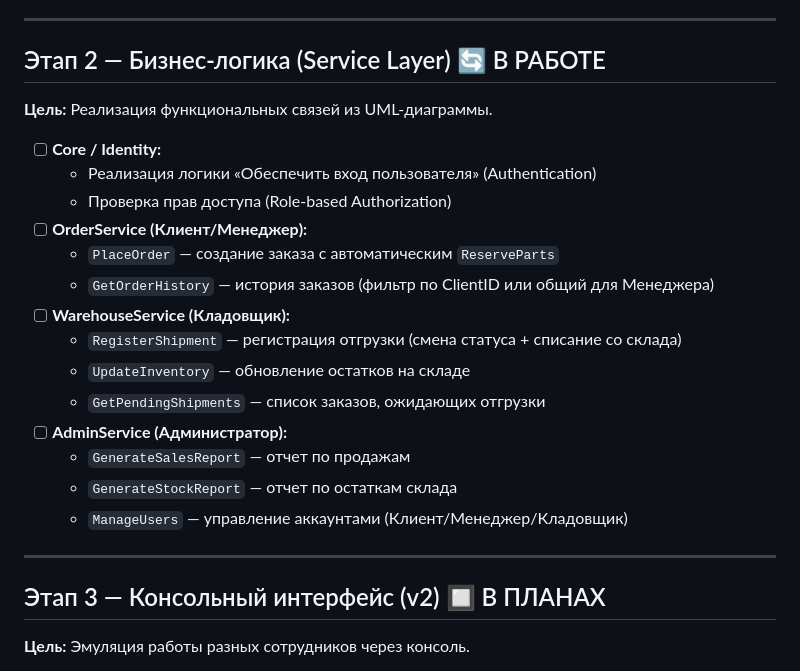
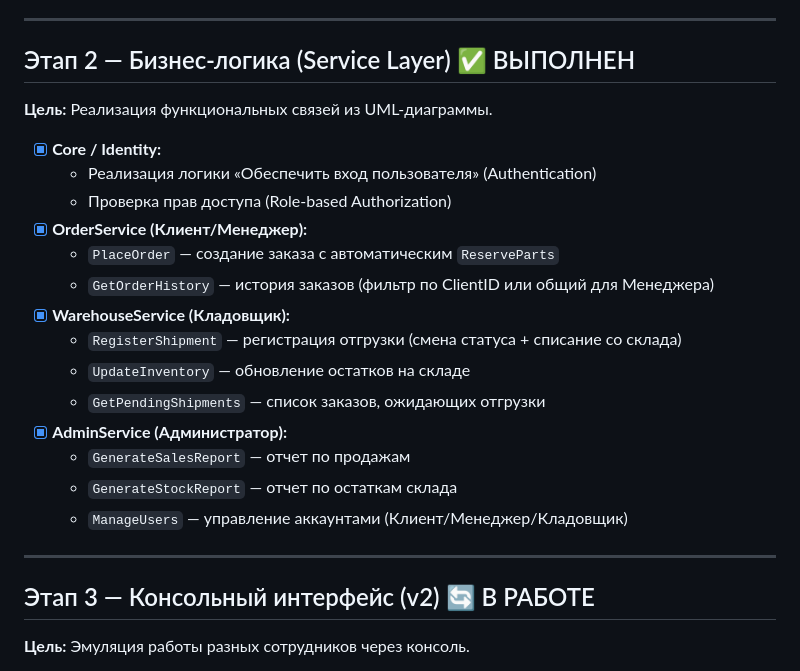
Before and after one commit to kgoldso/AutoPartsSystem, a Markdown page: PROGRESS.md, the part around the change. GitHub-like rendering.

Commit message:
docs: mark Stage 2 (Service Layer) as completed

```diff
--- a/PROGRESS.md
+++ b/PROGRESS.md
@@ -25,27 +25,27 @@
 
 ---
 
-## Этап 2 — Бизнес-логика (Service Layer) 🔄 В РАБОТЕ
+## Этап 2 — Бизнес-логика (Service Layer) ✅ ВЫПОЛНЕН
 **Цель:** Реализация функциональных связей из UML-диаграммы.
 
-- [ ] **Core / Identity:**
+- [x] **Core / Identity:**
     - Реализация логики «Обеспечить вход пользователя» (Authentication)
     - Проверка прав доступа (Role-based Authorization)
-- [ ] **OrderService (Клиент/Менеджер):**
+- [x] **OrderService (Клиент/Менеджер):**
     - `PlaceOrder` — создание заказа с автоматическим `ReserveParts`
     - `GetOrderHistory` — история заказов (фильтр по ClientID или общий для Менеджера)
-- [ ] **WarehouseService (Кладовщик):**
+- [x] **WarehouseService (Кладовщик):**
     - `RegisterShipment` — регистрация отгрузки (смена статуса + списание со склада)
     - `UpdateInventory` — обновление остатков на складе
     - `GetPendingShipments` — список заказов, ожидающих отгрузки
-- [ ] **AdminService (Администратор):**
+- [x] **AdminService (Администратор):**
     - `GenerateSalesReport` — отчет по продажам
     - `GenerateStockReport` — отчет по остаткам склада
     - `ManageUsers` — управление аккаунтами (Клиент/Менеджер/Кладовщик)
 
 ---
 
-## Этап 3 — Консольный интерфейс (v2) 🔲 В ПЛАНАХ
+## Этап 3 — Консольный интерфейс (v2) 🔄 В РАБОТЕ
 **Цель:** Эмуляция работы разных сотрудников через консоль.
 
 - [ ] Система «Логина» (выбор роли при старте приложения)
```
